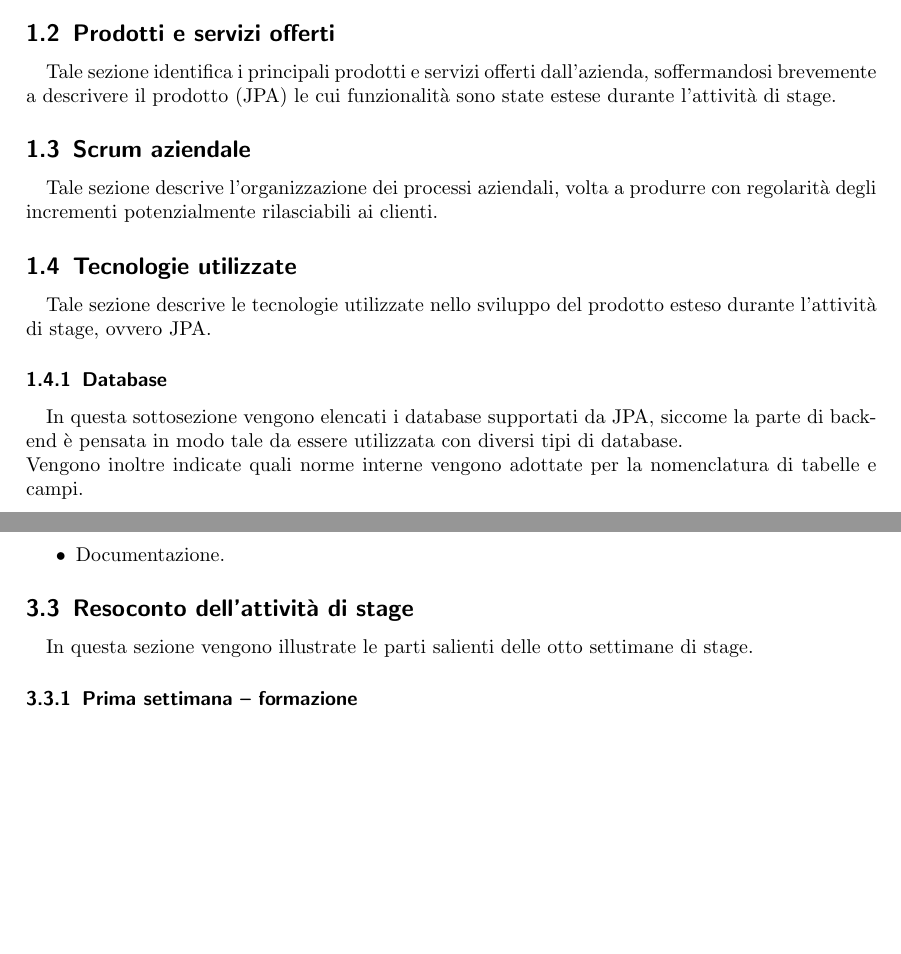
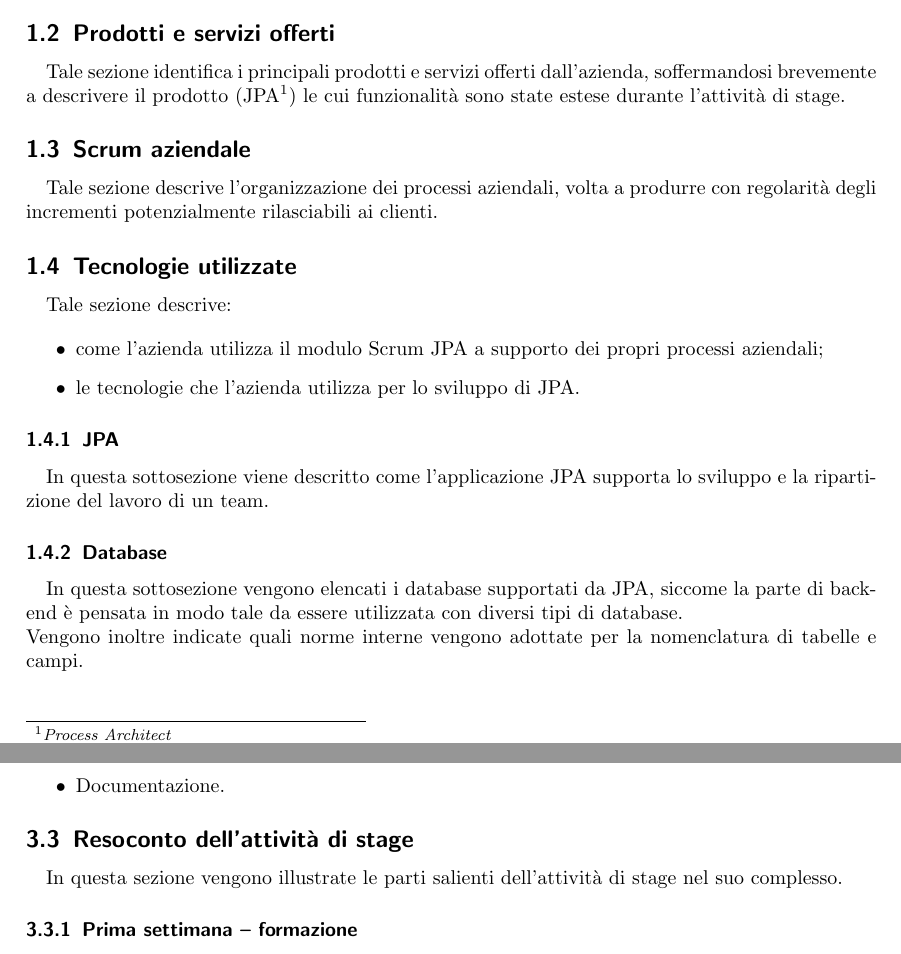
Before and after one commit to snate/relazione-triennale, a LaTeX paper (struttura/relazione-finale.tex): two parts of pages 1 and 4 of 6, joined at a grey line, cut so that both start at the same text, the shorter picture padded with empty space. Compiled offline with pdfLaTeX.

Commit message:
Apply change request by supervisor

```diff
--- a/struttura/relazione-finale.tex
+++ b/struttura/relazione-finale.tex
@@ -39,8 +39,9 @@ natura.
 \subsection{Prodotti e servizi offerti}\label{sec:realta-prod}
 
 \paragraph{} Tale sezione identifica i principali prodotti e servizi offerti
-dall'azienda, soffermandosi brevemente a descrivere il prodotto (JPA) le cui
-funzionalità sono state estese durante l'attività di stage.
+dall'azienda, soffermandosi brevemente a descrivere il prodotto
+(JPA\footnote{\emph{Process Architect}}) le cui funzionalità sono state estese
+durante l'attività di stage.
 
 \subsection{Scrum aziendale}
 
@@ -50,8 +51,18 @@ clienti.
 
 \subsection{Tecnologie utilizzate}
 
-\paragraph{} Tale sezione descrive le tecnologie utilizzate nello sviluppo del
-prodotto esteso durante l'attività di stage, ovvero JPA.
+\paragraph{} Tale sezione descrive:
+
+\begin{itemize}
+\item come l'azienda utilizza il modulo Scrum JPA a supporto dei propri
+  processi aziendali;
+\item le tecnologie che l'azienda utilizza per lo sviluppo di JPA.
+\end{itemize}
+
+\subsubsection{JPA}
+
+\paragraph{} In questa sottosezione viene descritto come l'applicazione JPA
+supporta lo sviluppo e la ripartizione del lavoro di un team.
 
 \subsubsection{Database}
 
@@ -211,8 +221,8 @@ stato disciplinato per quanto riguarda:
 \end{itemize}
 
 \subsection{Resoconto dell'attività di stage}
-\paragraph{} In questa sezione vengono illustrate le parti salienti delle otto
-settimane di stage.
+\paragraph{} In questa sezione vengono illustrate le parti salienti
+dell'attività di stage nel suo complesso.
 
 \subsubsection{Prima settimana -- formazione}
 \paragraph{} Breve descrizione della prima settimana di stage (apprendimento
```
Also changed, not shown: struttura/relazione-finale.tex (7 more changed lines).
